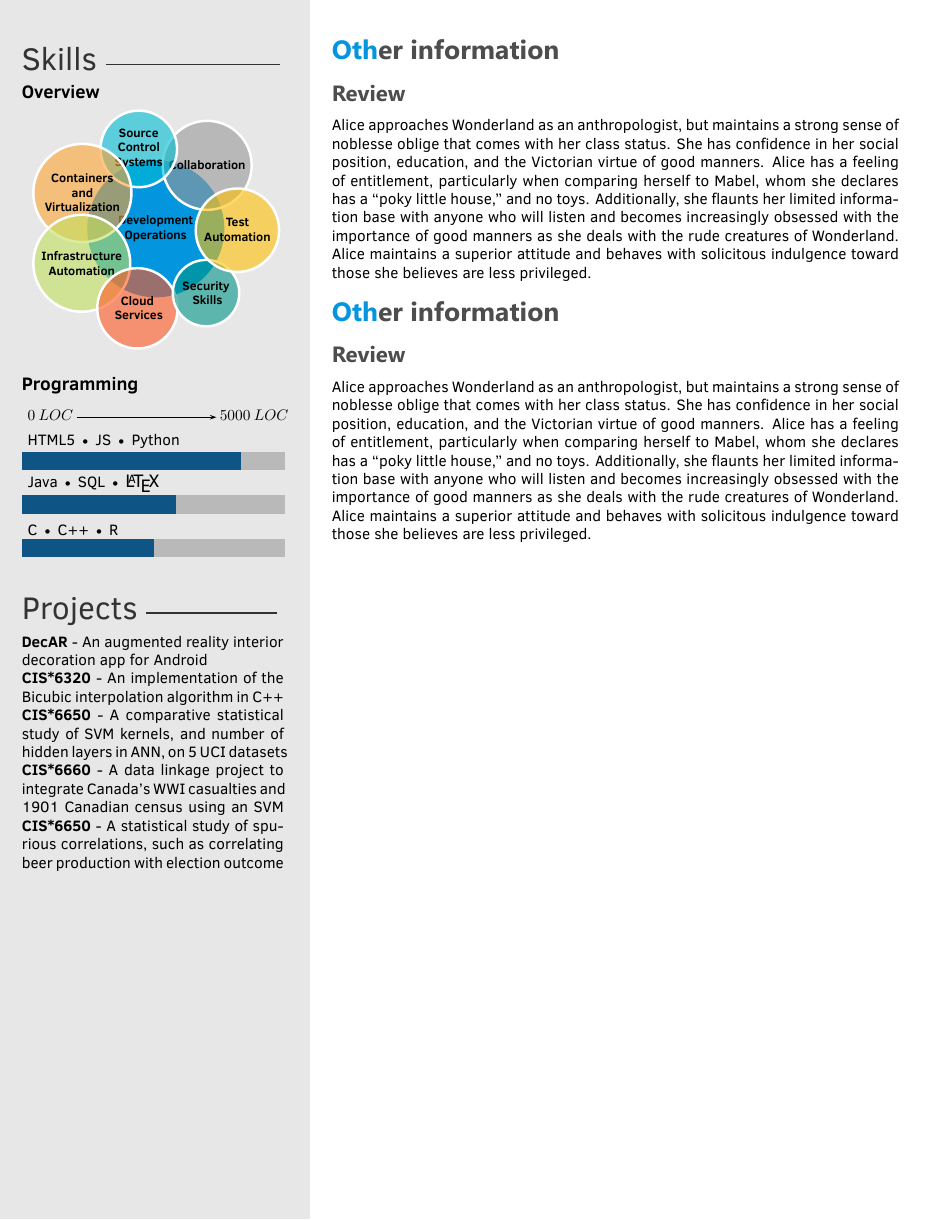
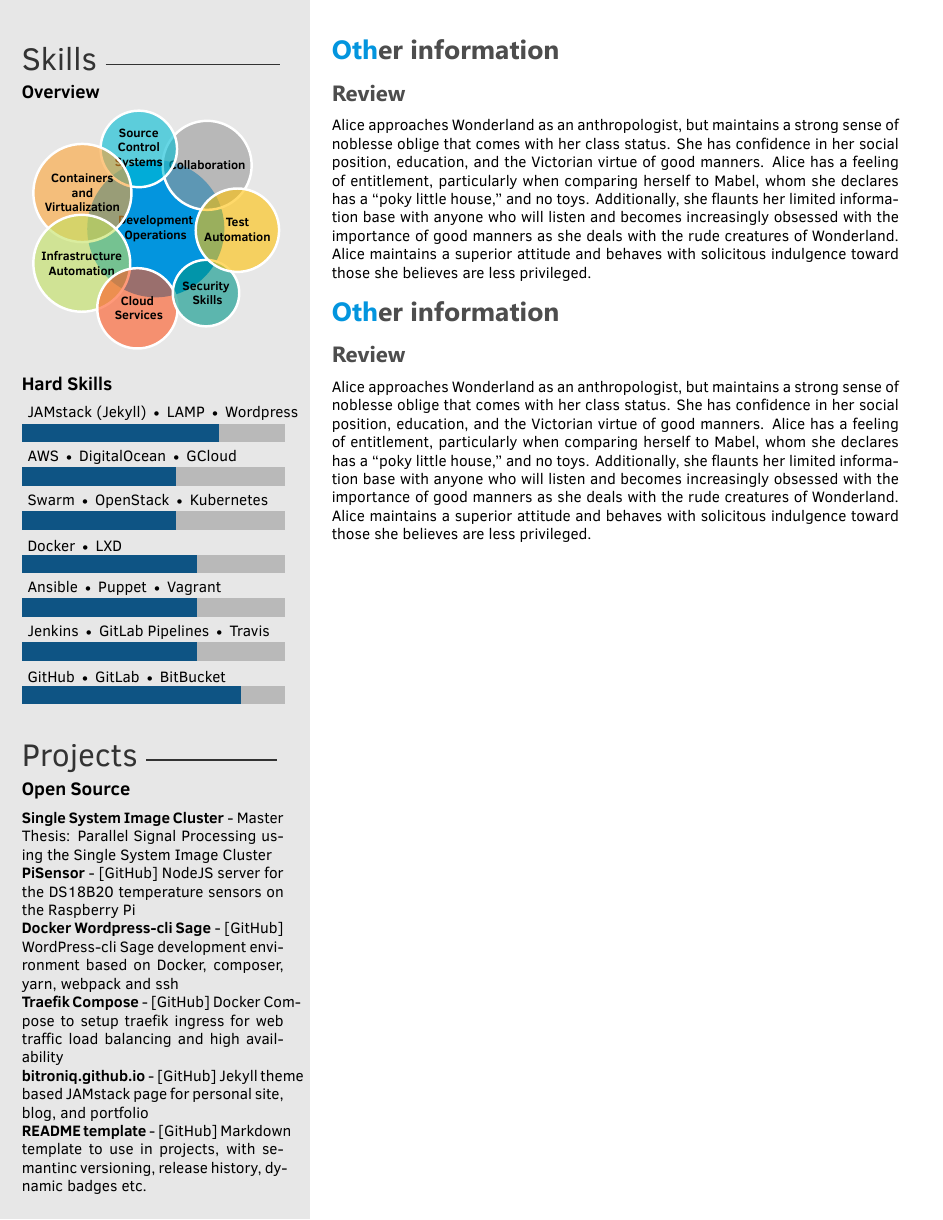
Before and after one commit to bitroniq/ten-seconds-cv, a LaTeX CV (cv-piotr-kowalski.tex, which reads tenseconds.cls): page 2 of 2. Compiled offline with XeLaTeX.

Commit message:
Update Skills and Projects

```diff
--- a/cv-piotr-kowalski.tex
+++ b/cv-piotr-kowalski.tex
@@ -31,15 +31,20 @@
 }
 
 % Hard skill bars
-\programming{{C $\textbullet$ C++  $\textbullet$ R / 3}, {Java $\textbullet$ SQL $\textbullet$ \large \LaTeX / 3.5}, {HTML5 $\textbullet$ JS $\textbullet$ Python / 5}}
+\programming{{C $\textbullet$ C++  $\textbullet$ Java / 3}, {Bash $\textbullet$ Python $\textbullet$ \large Perl / 5}, {HTML5 $\textbullet$ JS $\textbullet$ CSS / 5}, {\LaTeX $\textbullet$ PHP $\textbullet$ SQL / 3.5}}
+
+\hardskills{{GitHub $\textbullet$ GitLab $\textbullet$ BitBucket / 5}, {Jenkins $\textbullet$ GitLab Pipelines $\textbullet$ Travis / 4}, {Ansible $\textbullet$ Puppet $\textbullet$ Vagrant / 4}, {Docker $\textbullet$ LXD / 4}, {Swarm $\textbullet$ OpenStack $\textbullet$ Kubernetes / 3.5}, {AWS $\textbullet$ DigitalOcean $\textbullet$ GCloud / 3.5}, {JAMstack (Jekyll) $\textbullet$ LAMP $\textbullet$ Wordpress / 4.5}}
+
 
 % Projects text
 \projects{
-\textbf{DecAR} - An augmented reality interior decoration app for Android \\
-        \textbf{CIS*6320} - An implementation of the Bicubic interpolation algorithm in C++
-        \textbf{CIS*6650} - A comparative statistical study of SVM kernels, and number of hidden layers in ANN, on 5 UCI datasets
-        \textbf{CIS*6660} - A data linkage project to integrate Canada's WWI casualties and 1901 Canadian census using an SVM
-        \textbf{CIS*6650} - A statistical study of spurious correlations, such as correlating beer production with election outcome
+\textbf{Single System Image Cluster} - Master Thesis: Parallel Signal Processing using the Single System Image Cluster \\
+        \textbf{PiSensor} - [GitHub] NodeJS server for the DS18B20 temperature sensors on the Raspberry Pi \\
+        \textbf{Docker Wordpress-cli Sage} - [GitHub] WordPress-cli Sage development environment based on Docker, composer, yarn, webpack and ssh \\
+        \textbf{Traefik Compose} - [GitHub] Docker Compose to setup traefik ingress for web traffic load balancing and high availability \\
+        \textbf{bitroniq.github.io} - [GitHub] Jekyll theme based JAMstack page for personal site, blog, and portfolio \\
+        \textbf{README template} - [GitHub] Markdown template to use in projects, with semantinc versioning, release history, dynamic badges etc.
+
 }
 
 %----------------------------------------------------------------------------------------
@@ -57,7 +62,7 @@
 \cvnumberphone{(+48) 510 383 384} % Phone number
 \cvsite{www.piotrkowalski.info} % Personal website
 \cvmail{mail@piotrkowalski.info} % Email address
-\cvinstagram{piotr.kowalski.prv} % Email address
+%\cvinstagram{piotr.kowalski.prv} % Email address
 
 %----------------------------------------------------------------------------------------
 
--- a/tenseconds.cls
+++ b/tenseconds.cls
@@ -142,7 +142,7 @@
 \newcommand{\cvgithub}[1]{\renewcommand{\cvgithub}{#1}}
 \newcommand{\cvmail}[1]{\renewcommand{\cvmail}{#1}}
 \newcommand{\cvnumberphone}[1]{\renewcommand{\cvnumberphone}{#1}}
-\newcommand{\cvinstagram}[1]{\renewcommand{\cvinstagram}{#1}}
+%\newcommand{\cvinstagram}[1]{\renewcommand{\cvinstagram}{#1}}
 \newcommand{\cvaddress}[1]{\renewcommand{\cvaddress}{#1}}
 \newcommand{\cvsite}[1]{\renewcommand{\cvsite}{#1}}
 \newcommand{\aboutme}[1]{\renewcommand{\aboutme}{#1}}
@@ -157,7 +157,7 @@
 \newcommand\programming[1]{
 	\renewcommand{\programming}{
 		\begin{tikzpicture}
-        	\node [above right] at (0, 4) {$0 \: LOC \: \arrow{3.2} \: 5000 \: LOC$};
+        	\node [above right] at (0, 5) {$0 \: LOC \: \arrow{3.2} \: 5000 \: LOC$};
 			\foreach [count=\i] \x/\y in {#1}{
 				\draw[fill=maingray,maingray] (0,\i) rectangle (6,\i+0.4);
 				\draw[fill=white,mainblue](0,\i) rectangle (\y,\i+0.4);
@@ -315,12 +329,14 @@
 
         \vspace{3mm}
 
-	 {\large \textbf{Programming}}
+	 {\large \textbf{Hard Skills}}
 
-		 \programming
+		 \hardskills
 
         \vspace{4mm}
         \profilesection{Projects}{3cm}
+
+        {\large \textbf{Open Source}}
 
         \projects
 
```
Also changed, not shown: tenseconds.cls (28 more changed lines).
